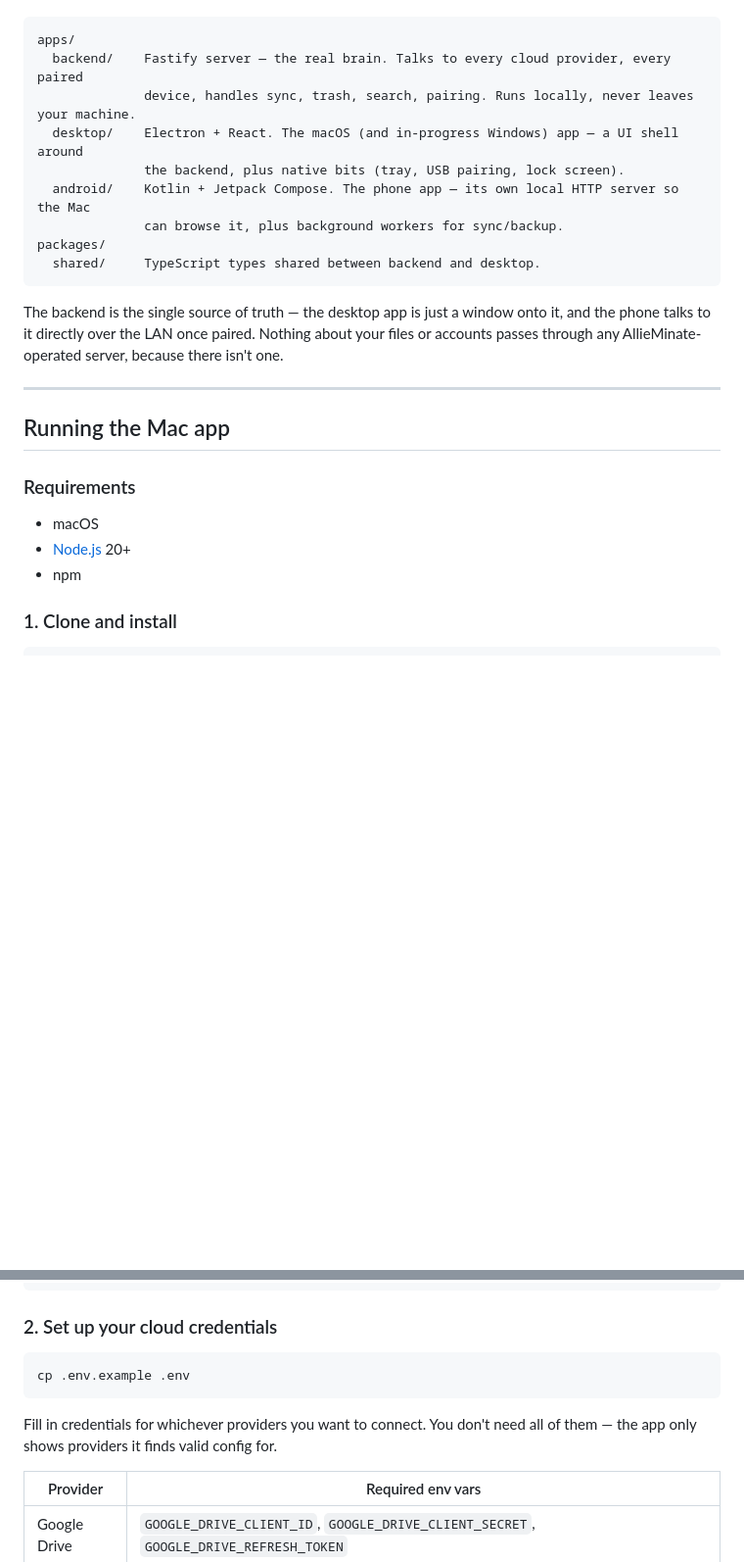
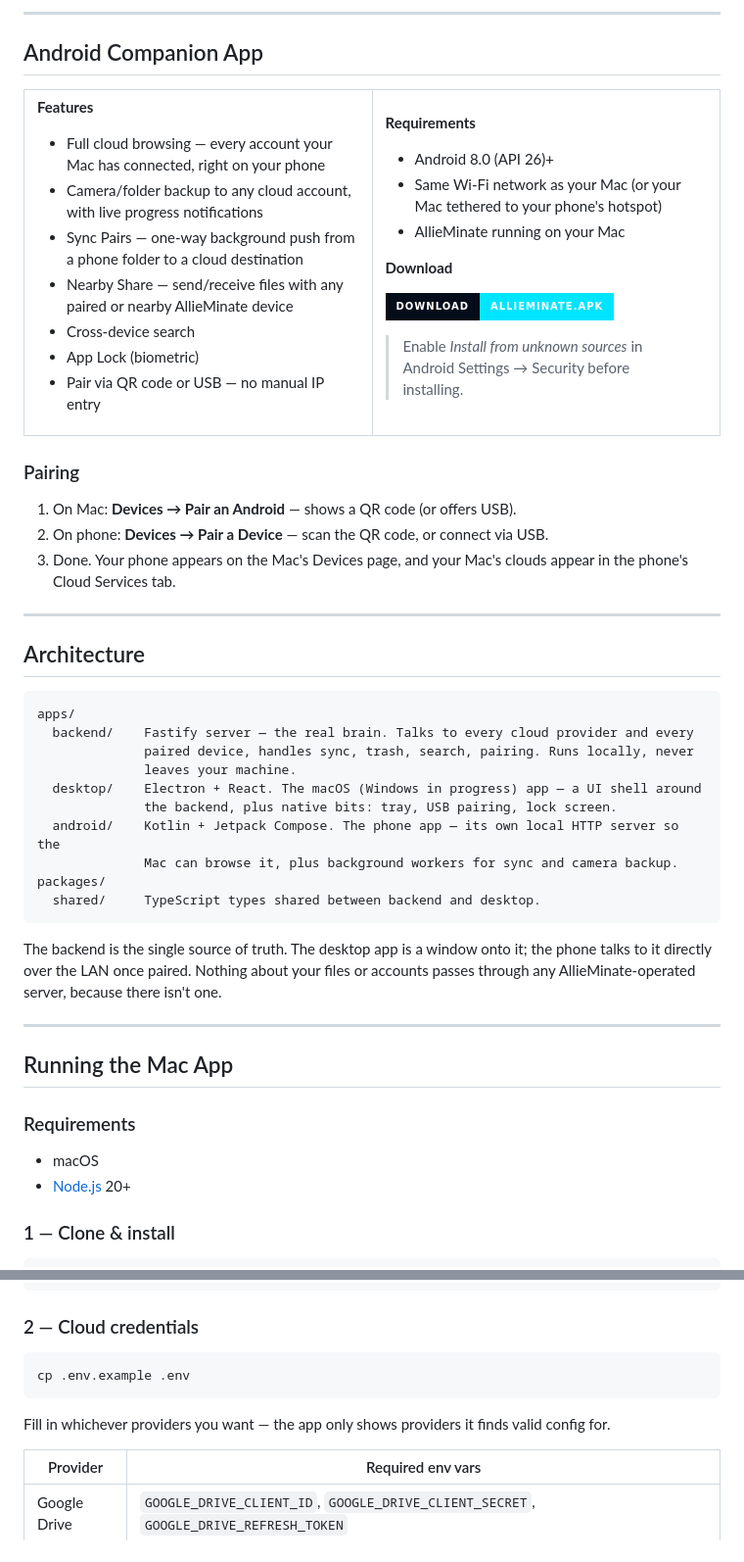
Before and after one commit to 1nonlyvansh/AllieMinate, a Markdown page: README.md, 2 parts joined by grey strips. Shown at 98% size. Rendered like a GitHub page; badges without logos; blank space fills up the shorter version.

Commit message:
Restyle README with banner, badges, and full feature docs

````diff
--- a/README.md
+++ b/README.md
@@ -41,26 +99,70 @@ AllieMinate is a monorepo with three moving pieces:
+---
+
+## Android Companion App
+
+<table>
+<tr>
+<td width="50%" valign="top">
+
+**Features**
+- Full cloud browsing — every account your Mac has connected, right on your phone
+- Camera/folder backup to any cloud account, with live progress notifications
+- Sync Pairs — one-way background push from a phone folder to a cloud destination
+- Nearby Share — send/receive files with any paired or nearby AllieMinate device
+- Cross-device search
+- App Lock (biometric)
+- Pair via QR code or USB — no manual IP entry
+
+</td>
+<td width="50%" valign="top">
+
+**Requirements**
+- Android 8.0 (API 26)+
+- Same Wi-Fi network as your Mac (or your Mac tethered to your phone's hotspot)
+- AllieMinate running on your Mac
+
+**Download**
+
+[![Download APK](https://img.shields.io/badge/Download-AllieMinate.apk-00e5ff?style=for-the-badge&logo=android&logoColor=00e5ff&labelColor=050d1a)](https://github.com/1nonlyvansh/AllieMinate/releases/latest)
+
+> Enable *Install from unknown sources* in Android Settings → Security before installing.
+
+</td>
+</tr>
+</table>
+
+### Pairing
+
+1. On Mac: **Devices → Pair an Android** — shows a QR code (or offers USB).
+2. On phone: **Devices → Pair a Device** — scan the QR code, or connect via USB.
+3. Done. Your phone appears on the Mac's Devices page, and your Mac's clouds appear in the phone's Cloud Services tab.
+
+---
+
+## Architecture
 
 ```
 apps/
-  backend/    Fastify server — the real brain. Talks to every cloud provider, every paired
-              device, handles sync, trash, search, pairing. Runs locally, never leaves your machine.
-  desktop/    Electron + React. The macOS (and in-progress Windows) app — a UI shell around
-              the backend, plus native bits (tray, USB pairing, lock screen).
-  android/    Kotlin + Jetpack Compose. The phone app — its own local HTTP server so the Mac
-              can browse it, plus background workers for sync/backup.
+  backend/    Fastify server — the real brain. Talks to every cloud provider and every
+              paired device, handles sync, trash, search, pairing. Runs locally, never
+              leaves your machine.
+  desktop/    Electron + React. The macOS (Windows in progress) app — a UI shell around
+              the backend, plus native bits: tray, USB pairing, lock screen.
+  android/    Kotlin + Jetpack Compose. The phone app — its own local HTTP server so the
+              Mac can browse it, plus background workers for sync and camera backup.
 packages/
   shared/     TypeScript types shared between backend and desktop.
 ```
 
-The backend is the single source of truth — the desktop app is just a window onto it, and the phone talks to it directly over the LAN once paired. Nothing about your files or accounts passes through any AllieMinate-operated server, because there isn't one.
+The backend is the single source of truth. The desktop app is a window onto it; the phone talks to it directly over the LAN once paired. Nothing about your files or accounts passes through any AllieMinate-operated server, because there isn't one.
 
 ---
 
-## Running the Mac app
+## Running the Mac App
 
 ### Requirements
 - macOS
 - [Node.js](https://nodejs.org) 20+
-- npm
 
-### 1. Clone and install
+### 1 — Clone & install
 ```bash
@@ -69,11 +171,11 @@ cd AllieMinate
 npm install
 ```
 
-### 2. Set up your cloud credentials
+### 2 — Cloud credentials
 ```bash
 cp .env.example .env
 ```
-Fill in credentials for whichever providers you want to connect. You don't need all of them — the app only shows providers it finds valid config for.
+Fill in whichever providers you want — the app only shows providers it finds valid config for.
 
 | Provider | Required env vars |
 |---|---|
````
Also changed, not shown: other parts of README.md (+127 -50 lines).
